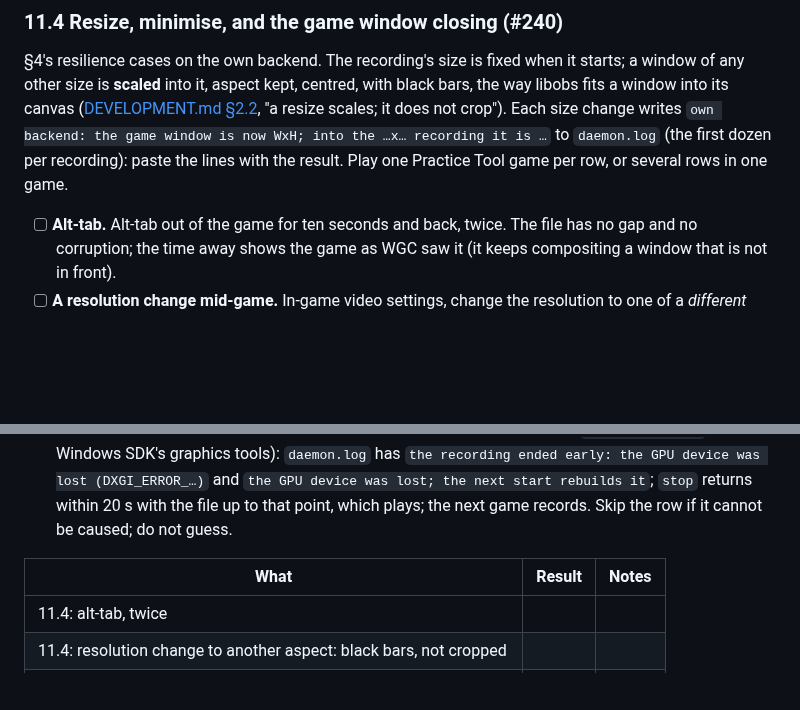
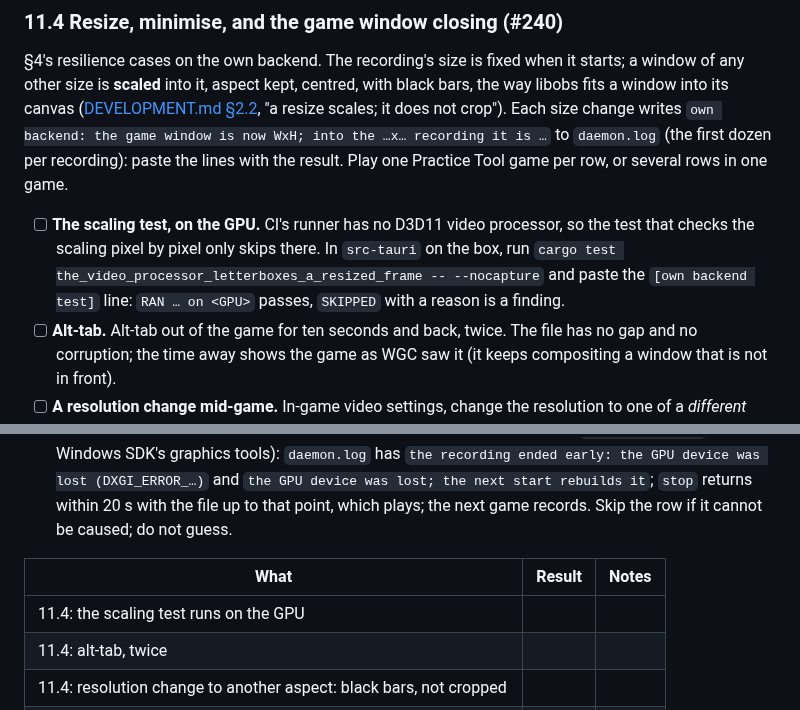
Before and after one commit to NinjaGoldfinch/ninja-recorder, a Markdown page: docs/windows-verification.md, 2 parts joined by grey strips. Rendered like a GitHub page; blank space fills up the shorter version.

Commit message:
docs(verification): run the video-processor test on the box's GPU
Refs #240

```diff
--- a/docs/windows-verification.md
+++ b/docs/windows-verification.md
@@ -1628,6 +1628,12 @@ scales; it does not crop"). Each size change writes
 `daemon.log` (the first dozen per recording): paste the lines with the result.
 Play one Practice Tool game per row, or several rows in one game.
 
+- [ ] **The scaling test, on the GPU.** CI's runner has no D3D11 video
+      processor, so the test that checks the scaling pixel by pixel only
+      skips there. In `src-tauri` on the box, run
+      `cargo test the_video_processor_letterboxes_a_resized_frame -- --nocapture`
+      and paste the `[own backend test]` line: `RAN … on <GPU>` passes,
+      `SKIPPED` with a reason is a finding.
 - [ ] **Alt-tab.** Alt-tab out of the game for ten seconds and back, twice.
       The file has no gap and no corruption; the time away shows the game as
       WGC saw it (it keeps compositing a window that is not in front).
@@ -1676,6 +1682,7 @@ Play one Practice Tool game per row, or several rows in one game.
 
 | What | Result | Notes |
 |---|---|---|
+| 11.4: the scaling test runs on the GPU | | |
 | 11.4: alt-tab, twice | | |
 | 11.4: resolution change to another aspect: black bars, not cropped | | |
 | 11.4: resolution change to the same aspect, smaller: fills the frame | | |
```
